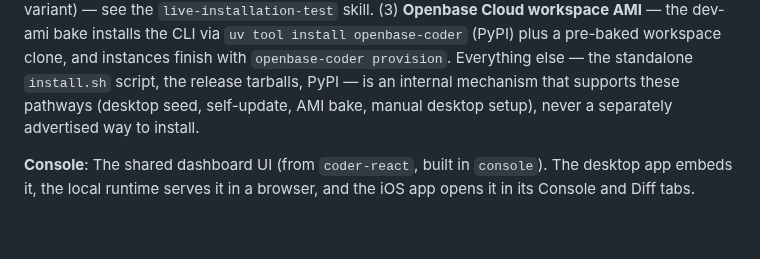
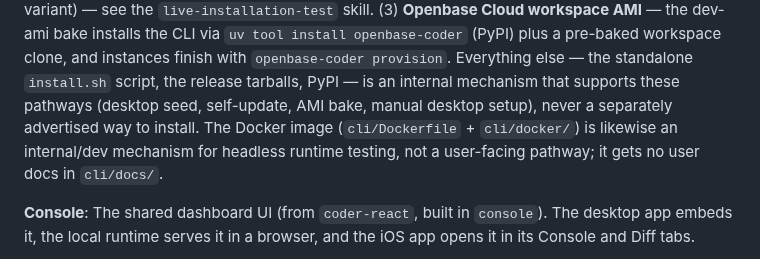
Before and after one commit to JoaquinStudent/sous_chef, a Markdown page: GLOSSARY.md, the part around the change. Drawn GitHub-style; blank space fills up the shorter version.

Commit message:
GLOSSARY: note the Docker image as an internal/dev mechanism
The containerized runtime (cli/Dockerfile + cli/docker/) is for headless
runtime testing, not a user-facing installation pathway, and gets no user
docs in cli/docs/.

Agent-Thread-Id: 58528e71-17fc-46cb-93b2-e339650d361e

Co-Authored-By: Claude Fable 5 <noreply@anthropic.com>

```diff
--- a/GLOSSARY.md
+++ b/GLOSSARY.md
@@ -44,7 +44,10 @@ openbase-coder` (PyPI) plus a pre-baked workspace clone, and instances
 finish with `openbase-coder provision`. Everything else — the standalone
 `install.sh` script, the release tarballs, PyPI — is an internal mechanism
 that supports these pathways (desktop seed, self-update, AMI bake, manual
-desktop setup), never a separately advertised way to install.
+desktop setup), never a separately advertised way to install. The Docker
+image (`cli/Dockerfile` + `cli/docker/`) is likewise an internal/dev
+mechanism for headless runtime testing, not a user-facing pathway; it gets
+no user docs in `cli/docs/`.
 
 **Console**: The shared dashboard UI (from `coder-react`, built in
 `console`). The desktop app embeds it, the local runtime serves it in a
```
